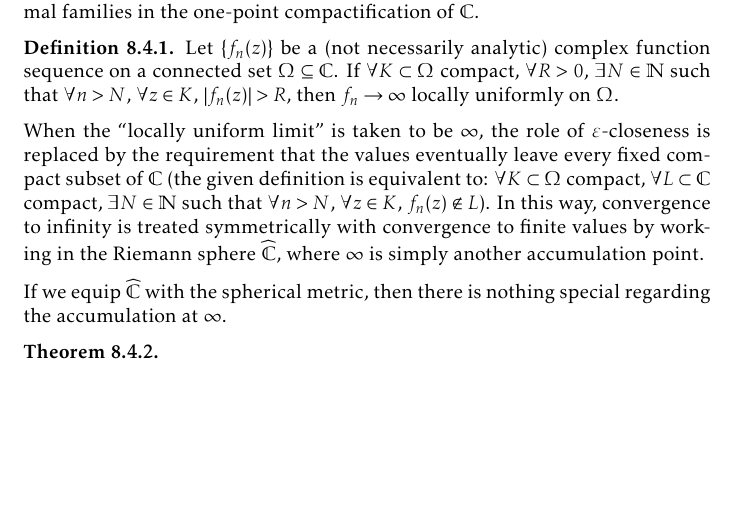
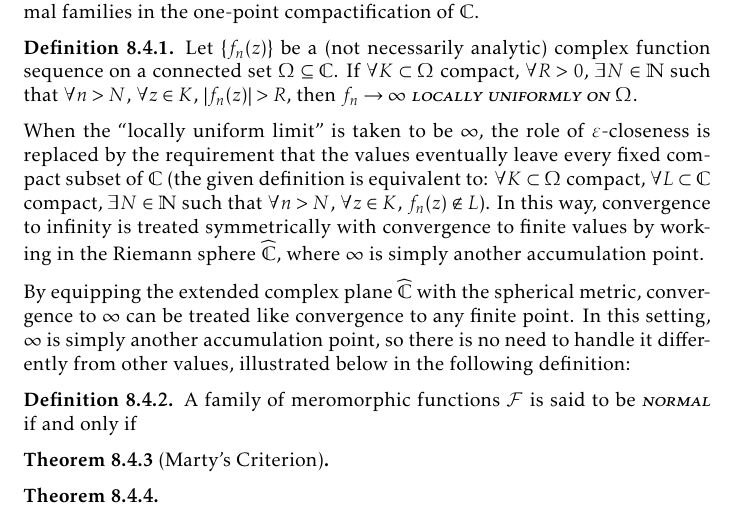
Before and after one commit to slipperking/complex-analysis-latex, a LaTeX document (main.tex): part of page 184 of 196, cut so that both start at the same text, the shorter picture padded with empty space. Compiled offline with pdfLaTeX.

Commit message:
overleaf_to_git (Thu Sep 25 00:40:21 2025 -0700): update main.tex from r22022 to r22032

```diff
--- a/main.tex
+++ b/main.tex
@@ -4104,12 +4104,17 @@ And we have the final implication:
 \subsection{A Generalization of Normal Families}
 Picard's Great Theorem requires a more profound concept by generalizing normal families in the one-point compactification of \(\mathbb{C}\).
 \begin{definition}
-    Let \(\qty{f_n(z)}\) be a (not necessarily analytic) complex function sequence on a connected set \(\Omega\subseteq\mathbb{C}\). If \(\forall K\subset\Omega\) compact, \(\forall R>0\), \(\exists N\in\mathbb{N}\) such that \(\forall n>N\), \(\forall z\in K\), \(\abs{f_n(z)}>R\), then \(f_n\to\infty\) locally uniformly on \(\Omega\).
+    Let \(\qty{f_n(z)}\) be a (not necessarily analytic) complex function sequence on a connected set \(\Omega\subseteq\mathbb{C}\). If \(\forall K\subset\Omega\) compact, \(\forall R>0\), \(\exists N\in\mathbb{N}\) such that \(\forall n>N\), \(\forall z\in K\), \(\abs{f_n(z)}>R\), then \textscsl{\(f_n\to\infty\) locally uniformly on \(\Omega\)}.
 \end{definition}
 When the ``locally uniform limit'' is taken to be \(\infty\), the role of \(\varepsilon\)-closeness is replaced by the requirement that the values eventually leave every fixed compact subset of \(\mathbb{C}\) (the given definition is equivalent to: \(\forall K\subset\Omega\) compact, \(\forall L\subset\mathbb{C}\) compact, \(\exists N\in\mathbb{N}\) such that \(\forall n>N\), \(\forall z\in K\), \(f_n(z)\notin L\)). In this way, convergence to infinity is treated symmetrically with convergence to finite values by working in the Riemann sphere \(\extcomplex\), where \(\infty\) is simply another accumulation point.
 
-If we equip \(\extcomplex\) with the spherical metric, then there is nothing special regarding the accumulation at \(\infty\).
-
+By equipping the extended complex plane \(\extcomplex\) with the spherical metric, convergence to \(\infty\) can be treated like convergence to any finite point. In this setting, \(\infty\) is simply another accumulation point, so there is no need to handle it differently from other values, illustrated below in the following definition:
+\begin{definition}
+    A family of meromorphic functions \(\mathcal{F}\) is said to be \textscsl{normal} if and only if
+\end{definition}
+\begin{theorem}[Marty's Criterion]
+
+\end{theorem}
 \begin{theorem}
 
 \end{theorem}
```
